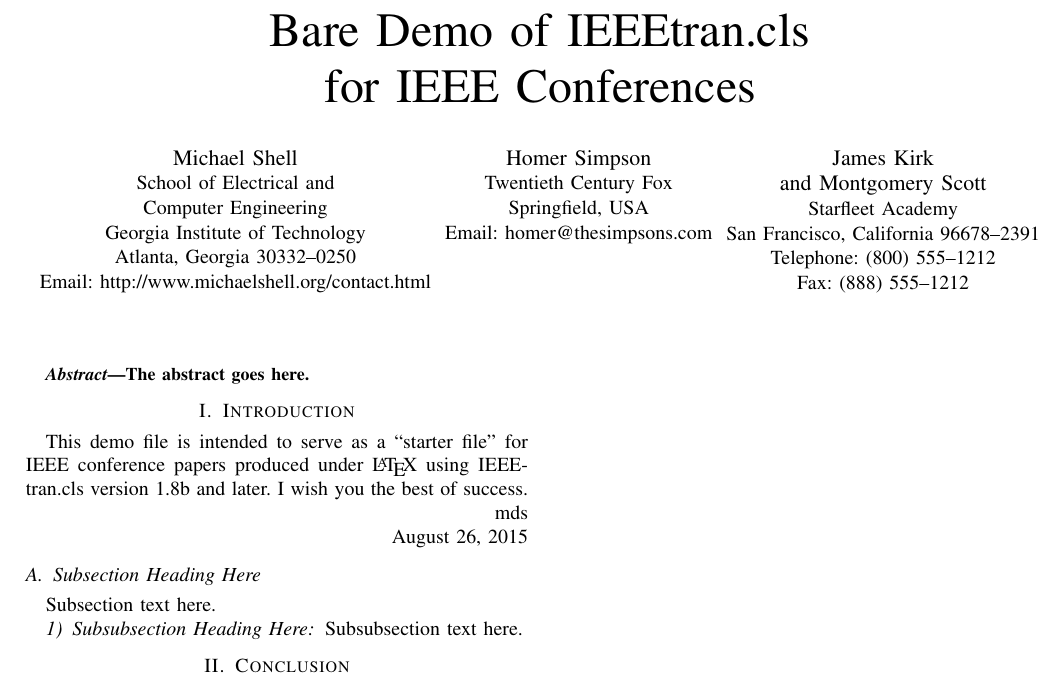
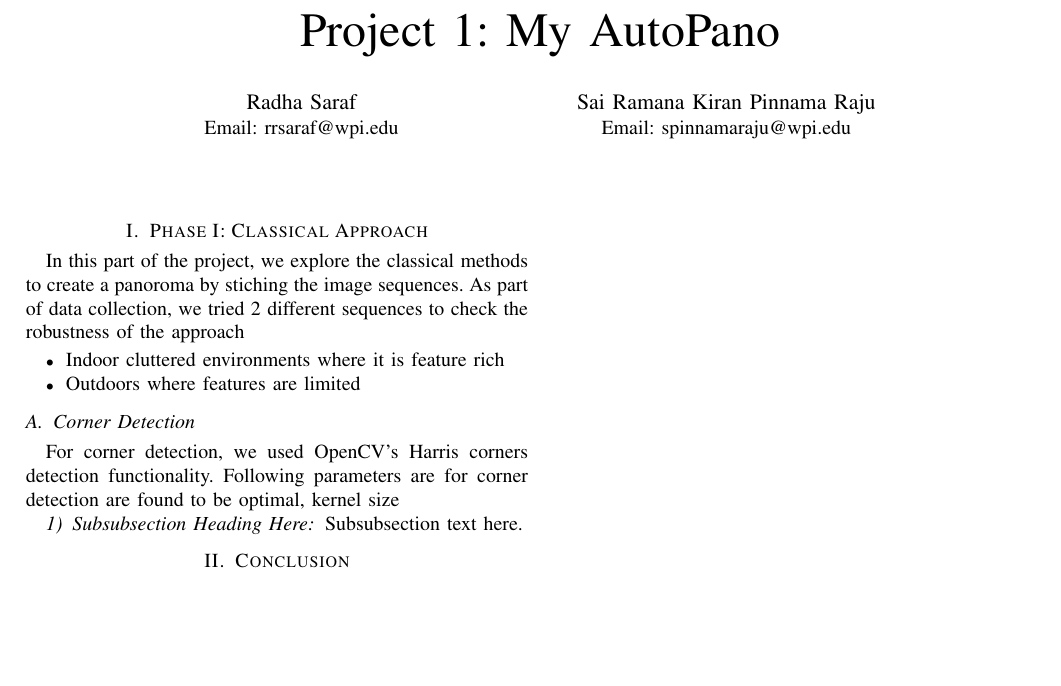
Before and after one commit to radhasaraf/rbe549-my-auto-pano, a LaTeX paper (Draft/Draft.tex): part of the page, cut at the place of the change, the shorter picture padded with empty space. Compiled offline with pdfLaTeX; a missing font is replaced by an installed copy or a similar font; a LaTeX package or settings file that is missing is left out.

```diff
--- a/Draft/Draft.tex
+++ b/Draft/Draft.tex
@@ -320,28 +320,17 @@
 % not capitalized unless they are the first or last word of the title.
 % Linebreaks \\ can be used within to get better formatting as desired.
 % Do not put math or special symbols in the title.
-\title{Bare Demo of IEEEtran.cls\\ for IEEE Conferences}
+\title{Project 1: My AutoPano}
 
 
 % author names and affiliations
 % use a multiple column layout for up to three different
 % affiliations
-\author{\IEEEauthorblockN{Michael Shell}
-\IEEEauthorblockA{School of Electrical and\\Computer Engineering\\
-Georgia Institute of Technology\\
-Atlanta, Georgia 30332--0250\\
-Email: http://www.michaelshell.org/contact.html}
+\author{\IEEEauthorblockN{Radha Saraf}
+\IEEEauthorblockA{Email: rrsaraf@wpi.edu}
 \and
-\IEEEauthorblockN{Homer Simpson}
-\IEEEauthorblockA{Twentieth Century Fox\\
-Springfield, USA\\
-Email: homer@thesimpsons.com}
-\and
-\IEEEauthorblockN{James Kirk\\ and Montgomery Scott}
-\IEEEauthorblockA{Starfleet Academy\\
-San Francisco, California 96678--2391\\
-Telephone: (800) 555--1212\\
-Fax: (888) 555--1212}}
+\IEEEauthorblockN{Sai Ramana Kiran Pinnama Raju}
+\IEEEauthorblockA{Email: spinnamaraju@wpi.edu}}
 
 % conference papers do not typically use \thanks and this command
 % is locked out in conference mode. If really needed, such as for
@@ -379,9 +368,9 @@
 
 % As a general rule, do not put math, special symbols or citations
 % in the abstract
-\begin{abstract}
-The abstract goes here.
-\end{abstract}
+% \begin{abstract}
+% The abstract goes here.
+% \end{abstract}
 
 % no keywords
 
@@ -399,23 +388,16 @@
 \IEEEpeerreviewmaketitle
 
 
+\section{Phase I: Classical Approach}
 
-\section{Introduction}
-% no \IEEEPARstart
-This demo file is intended to serve as a ``starter file''
-for IEEE conference papers produced under \LaTeX\ using
-IEEEtran.cls version 1.8b and later.
-% You must have at least 2 lines in the paragraph with the drop letter
-% (should never be an issue)
-I wish you the best of success.
+In this part of the project, we explore the classical methods to create a panoroma by stiching the image sequences. As part of data collection, we tried 2 different sequences to check the robustness of the approach
+\begin{itemize}
+  \item Indoor cluttered environments where it is feature rich
+  \item Outdoors where features are limited
+\end{itemize}
 
-\hfill mds
-
-\hfill August 26, 2015
-
-\subsection{Subsection Heading Here}
-Subsection text here.
-
+\subsection{Corner Detection}
+For corner detection, we used OpenCV's Harris corners detection functionality. Following parameters are for corner detection are found to be optimal, kernel size
 
 \subsubsection{Subsubsection Heading Here}
 Subsubsection text here.
```
Also changed, not shown: Phase1/Code/Wrapper.py (+8 -2 lines), Draft/Draft.pdf, 5 other files.
